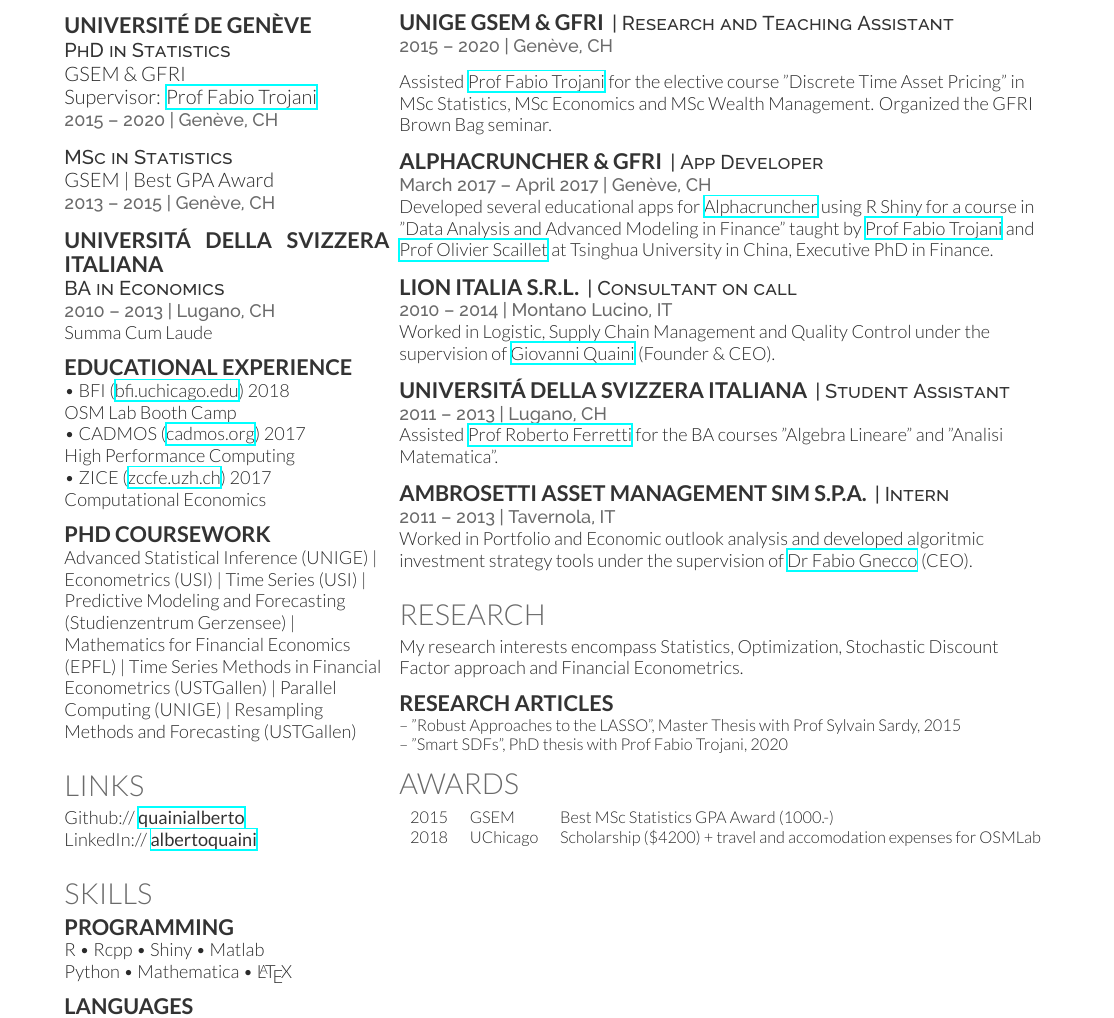
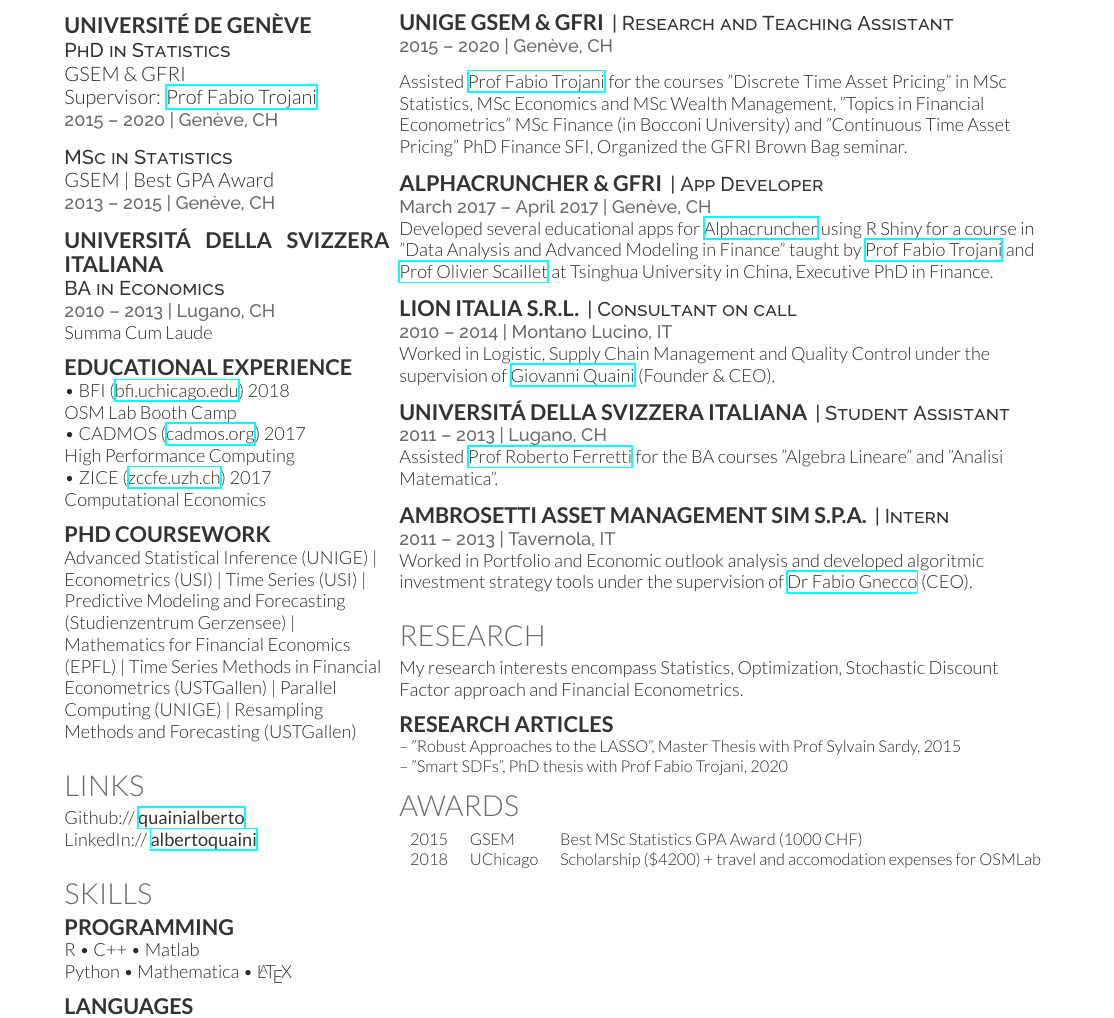
Before and after one commit to a91quaini/cv, a LaTeX CV (cv.tex): part of the page, cut so that both start at the same text. Compiled offline with XeLaTeX.

Commit message:
add tfer uni bocconi

```diff
--- a/cv.tex
+++ b/cv.tex
@@ -123,7 +123,7 @@
 %%%%%%%%%%%%%%%%%%%%%%%%%%%%%%%%%%%%%%
 
 \section{Links}
-Github:// \href{https://github.com/quainialberto}{\custombold{quainialberto}} \\
+Github:// \href{https://github.com/qualbialbi}{\custombold{quainialberto}} \\
 LinkedIn:// \href{https://www.linkedin.com/in/alberto-quaini-18b709a9/}{\custombold{albertoquaini}} \\
 \sectionsep
 
@@ -134,7 +134,7 @@
 
 \section{Skills}
 \subsection{Programming}
-R \textbullet{} Rcpp \textbullet{} Shiny \textbullet{} Matlab \\
+R \textbullet{} C++ \textbullet{} Matlab \\
 Python \textbullet{} Mathematica \textbullet{} \LaTeX\ \\
 \sectionsep
 
@@ -161,8 +161,11 @@
 \descript{| Research and Teaching Assistant }
 \location{ 2015 – 2020 | Gen\`eve, CH}
 \vspace{\topsep}
-Assisted \href{http://www.people.usi.ch/trojanif/}{Prof Fabio Trojani} for the elective course "Discrete Time Asset Pricing"
-in MSc Statistics, MSc Economics and MSc Wealth Management.
+Assisted \href{http://www.people.usi.ch/trojanif/}{Prof Fabio Trojani} for the
+courses "Discrete Time Asset Pricing"
+in MSc Statistics, MSc Economics and MSc Wealth Management,
+"Topics in Financial Econometrics" MSc Finance (in Bocconi University) and
+"Continuous Time Asset Pricing" PhD Finance SFI,
 Organized the GFRI Brown Bag seminar.
 \sectionsep
 
@@ -216,7 +219,7 @@
 
 \section{Awards}
 \begin{tabular}{rll}
-2015	     & GSEM & Best MSc Statistics GPA Award (1000.-)\\
+2015	     & GSEM & Best MSc Statistics GPA Award (1000 CHF)\\
 2018         & UChicago & Scholarship (\$4200) + travel and accomodation expenses for OSMLab
 \end{tabular}
 \sectionsep
```
Also changed, not shown: cv.pdf.
